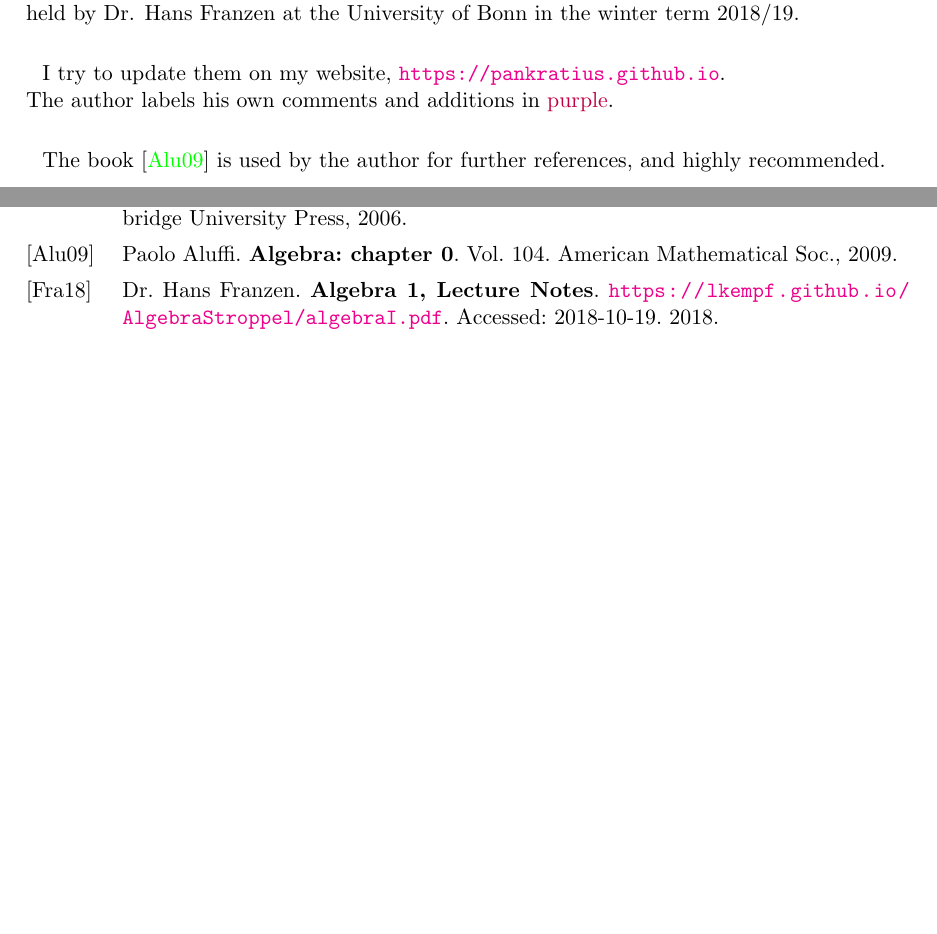
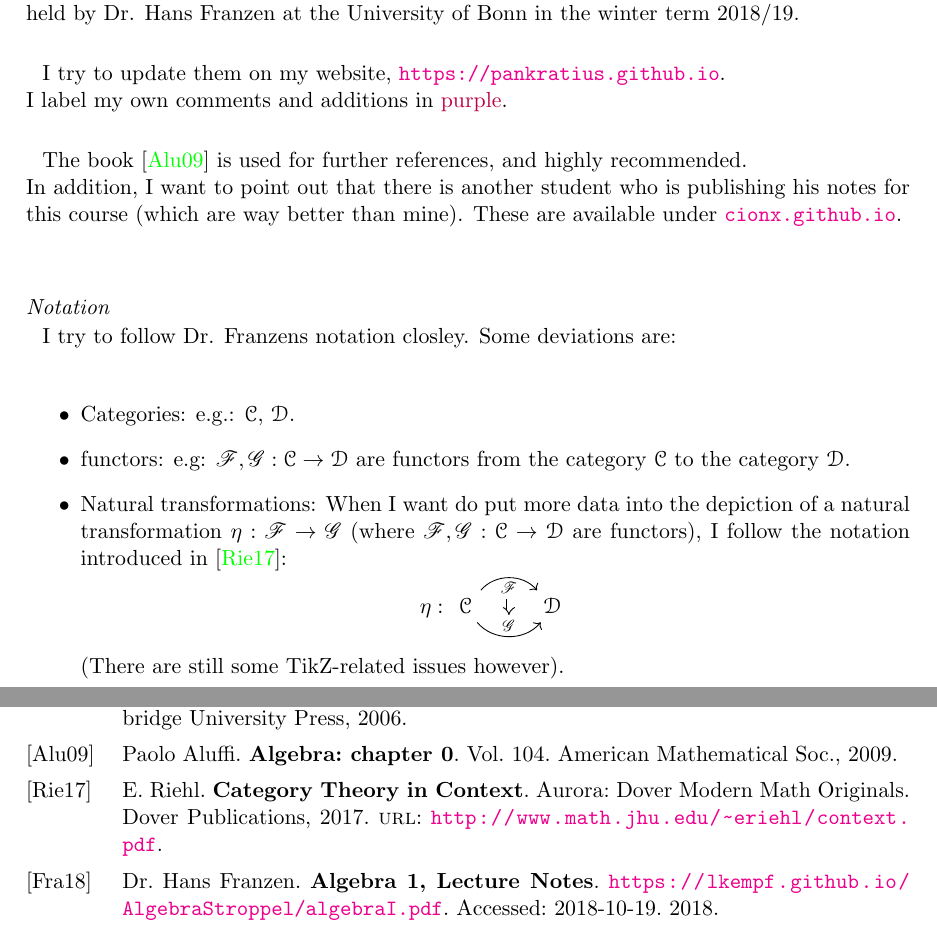
Before and after one commit to Pankratius/Vorlesungen, a LaTeX book (FoundRep_WS18.tex, which reads foundrep/frontmatter.tex, packages/styles.sty): two parts of pages 3 and 45 of 47, joined at a grey line, cut so that both start at the same text, the shorter picture padded with empty space. Compiled offline with pdfLaTeX.

Commit message:
added notation

```diff
--- a/foundrep/frontmatter.tex
+++ b/foundrep/frontmatter.tex
@@ -1,5 +1,19 @@
 \chapter*{Introduction}
 These are my personal lecture notes for the lecture \textit{Foundations of Representation Theory} held by Dr. Hans Franzen at the University of Bonn in the winter term 2018/19.\par
 I try to update them on my website, \url{https://pankratius.github.io}.\\
-The author labels his own comments and additions in \textcolor{purple}{purple}.\par
-The book \cite{aluffi} is used by the author for further references, and highly recommended.
+I label my own comments and additions in \textcolor{purple}{purple}.\par
+The book \cite{aluffi} is used for further references, and highly recommended.\\ In addition, I want to point out that there is another student who is publishing his notes for this course (which are way better than mine). These are available under \url{cionx.github.io}.
+\subsection*{Notation}
+I try to follow Dr. Franzens notation closley. Some deviations are:
+\begin{itemize}
+  \item Categories: e.g.: $\ccat$, $\dcat$.
+  \item functors: e.g: $\ffunc,\gfunc:\ccat \to \dcat$ are functors from the category $\ccat$ to the category $\dcat$.
+  \item Natural transformations: When I want do put more data into the depiction of a natural transformation $\eta:\ffunc\to \gfunc$ (where $\ffunc,\gfunc:\ccat\to \dcat$ are functors), I follow the notation introduced in \cite{context}:
+  \[
+  \eta: \begin{tikzcd}
+  \ccat\arrow[r, bend left=50, "\ffunc"{name=U, below}]
+  \arrow[r, bend right=50, "\gfunc"{name=D}]
+  &\dcat
+  \arrow[Rightarrow, from=U, to=D]
+\end{tikzcd}\] (There are still some TikZ-related issues however).
+\end{itemize}
--- a/packages/styles.sty
+++ b/packages/styles.sty
@@ -71,3 +71,6 @@
 %for numerics stuff
 \usepackage{listings}
 \lstset{numbers=left, numberstyle=\tiny, stepnumber=2, numbersep=5pt, escapeinside={(*}{*)}}
+
+%for framing:
+\usepackage{framed}
```
